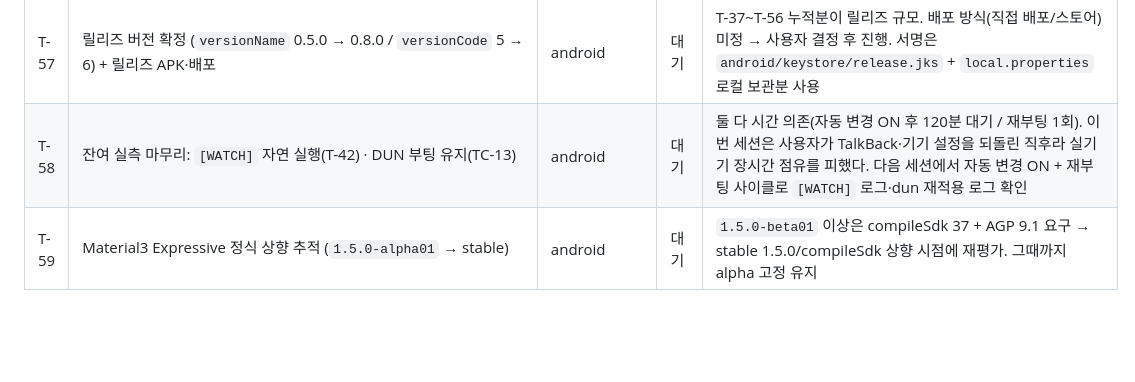
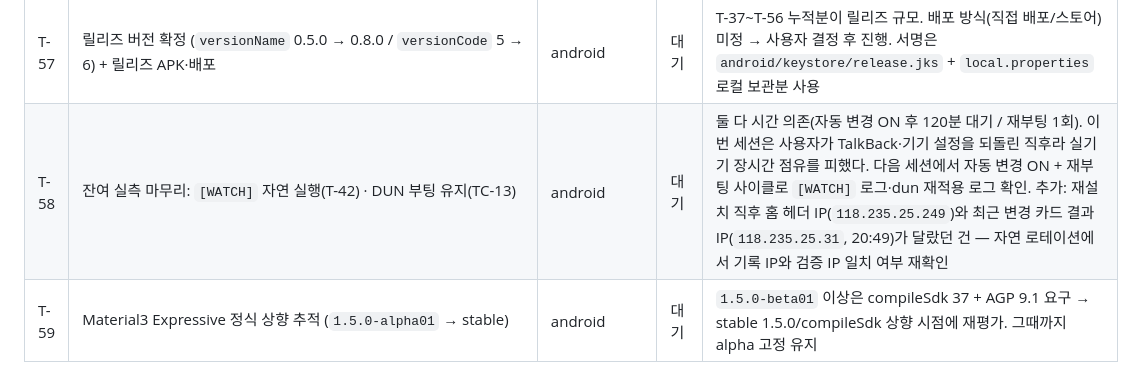
Before and after one commit to BoraSarang/SpotShift, a Markdown page: docs/TODO.md, the part around the change. Drawn GitHub-style; blank space fills up the shorter version.

Commit message:
docs(android): T-58에 IP 기록 일치 재확인 항목 추가 (#28)
재설치 직후 홈 헤더 IP(118.235.25.249)와 최근 변경 카드 결과 IP(118.235.25.31)가
달랐던 관찰을 다음 실측 항목으로 등록 (기록값은 검증 시점 값, LTE 재부착 추정).

```diff
--- a/docs/TODO.md
+++ b/docs/TODO.md
@@ -61,5 +61,5 @@
 | T-55 | 대형 화면 내비게이션 계측 테스트 | android | 완료 | `app/src/androidTest/.../RailNavigationTest` — 폭을 800dp로 강제해 레일에서 속도·DUN·설정 클릭 → 선택 상태(`isSelectable`)·대상 화면 확인, 411dp에서 하단 탭 3종 확인. `testInstrumentationRunner`+`ui-test-junit4` 도입. **A90 `connectedDebugAndroidTest` 2/2 통과** → adb 좌표 주입 한계로 미검증이던 레일 탭을 코드 경로로 확정 |
 | T-56 | 접근성 시맨틱·터치 타깃 점검 | android | 완료 | `AccessibilitySemanticsTest` 6종(내비 5탭 라벨/선택, 주 액션 클릭 역할, 복사 버튼 설명+48dp 높이, DUN 새로고침 설명, 설정 토글 존재, 속도 측정 버튼). 복사·삭제 아이콘 버튼 40dp → **48dp**. TalkBack 실행·포커스 이동 확인 후 기기에서 시스템 앱 비활성화, 앱 설정(자동 변경 ON·최대 반복 2회) 원복. 8/8 테스트 통과 |
 | T-57 | 릴리즈 버전 확정 (`versionName` 0.5.0 → 0.8.0 / `versionCode` 5 → 6) + 릴리즈 APK·배포 | android | 대기 | T-37~T-56 누적분이 릴리즈 규모. 배포 방식(직접 배포/스토어) 미정 → 사용자 결정 후 진행. 서명은 `android/keystore/release.jks` + `local.properties` 로컬 보관분 사용 |
-| T-58 | 잔여 실측 마무리: `[WATCH]` 자연 실행(T-42) · DUN 부팅 유지(TC-13) | android | 대기 | 둘 다 시간 의존(자동 변경 ON 후 120분 대기 / 재부팅 1회). 이번 세션은 사용자가 TalkBack·기기 설정을 되돌린 직후라 실기기 장시간 점유를 피했다. 다음 세션에서 자동 변경 ON + 재부팅 사이클로 `[WATCH]` 로그·dun 재적용 로그 확인 |
+| T-58 | 잔여 실측 마무리: `[WATCH]` 자연 실행(T-42) · DUN 부팅 유지(TC-13) | android | 대기 | 둘 다 시간 의존(자동 변경 ON 후 120분 대기 / 재부팅 1회). 이번 세션은 사용자가 TalkBack·기기 설정을 되돌린 직후라 실기기 장시간 점유를 피했다. 다음 세션에서 자동 변경 ON + 재부팅 사이클로 `[WATCH]` 로그·dun 재적용 로그 확인. 추가: 재설치 직후 홈 헤더 IP(`118.235.25.249`)와 최근 변경 카드 결과 IP(`118.235.25.31`, 20:49)가 달랐던 건 — 자연 로테이션에서 기록 IP와 검증 IP 일치 여부 재확인 |
 | T-59 | Material3 Expressive 정식 상향 추적 (`1.5.0-alpha01` → stable) | android | 대기 | `1.5.0-beta01` 이상은 compileSdk 37 + AGP 9.1 요구 → stable 1.5.0/compileSdk 상향 시점에 재평가. 그때까지 alpha 고정 유지 |
```
